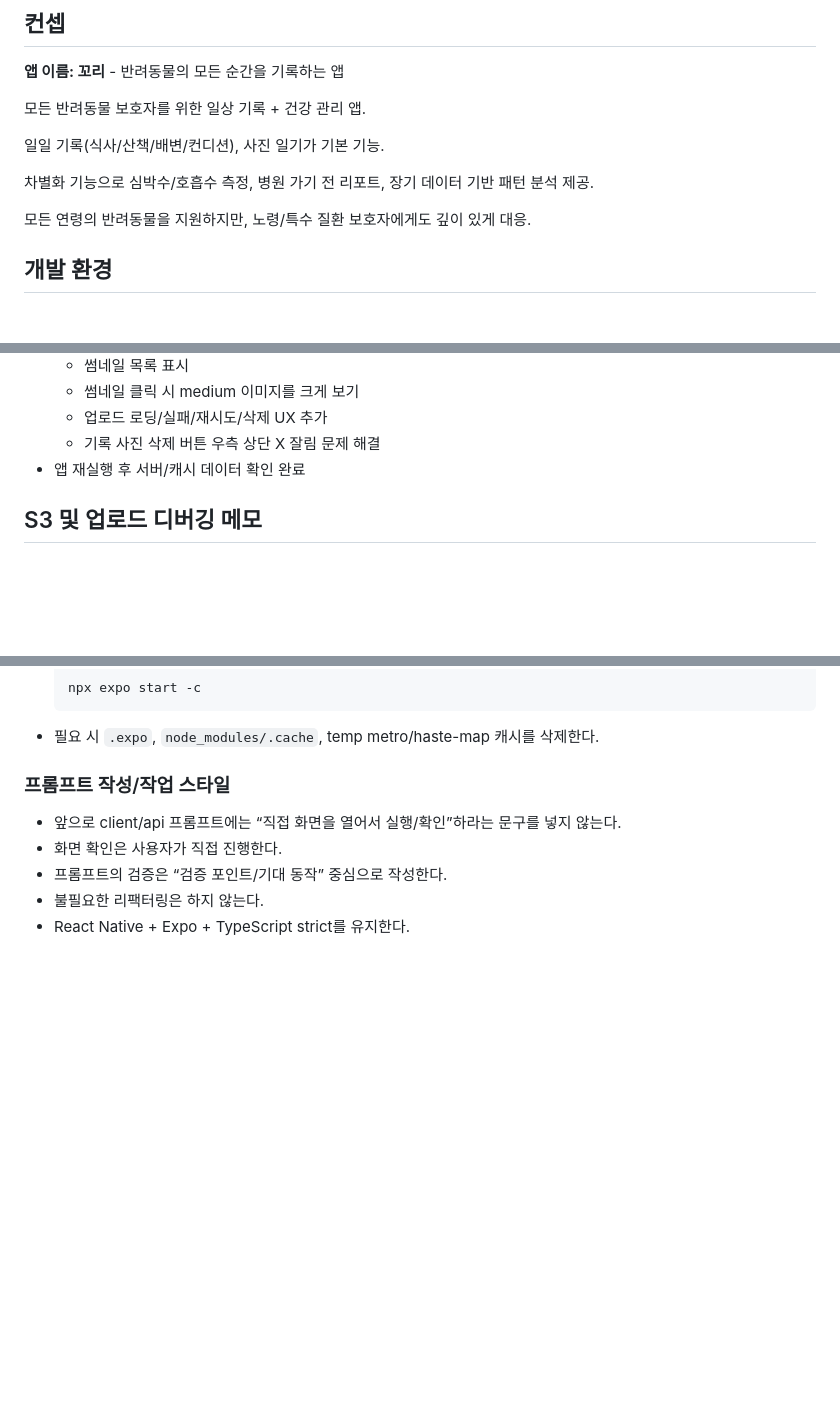
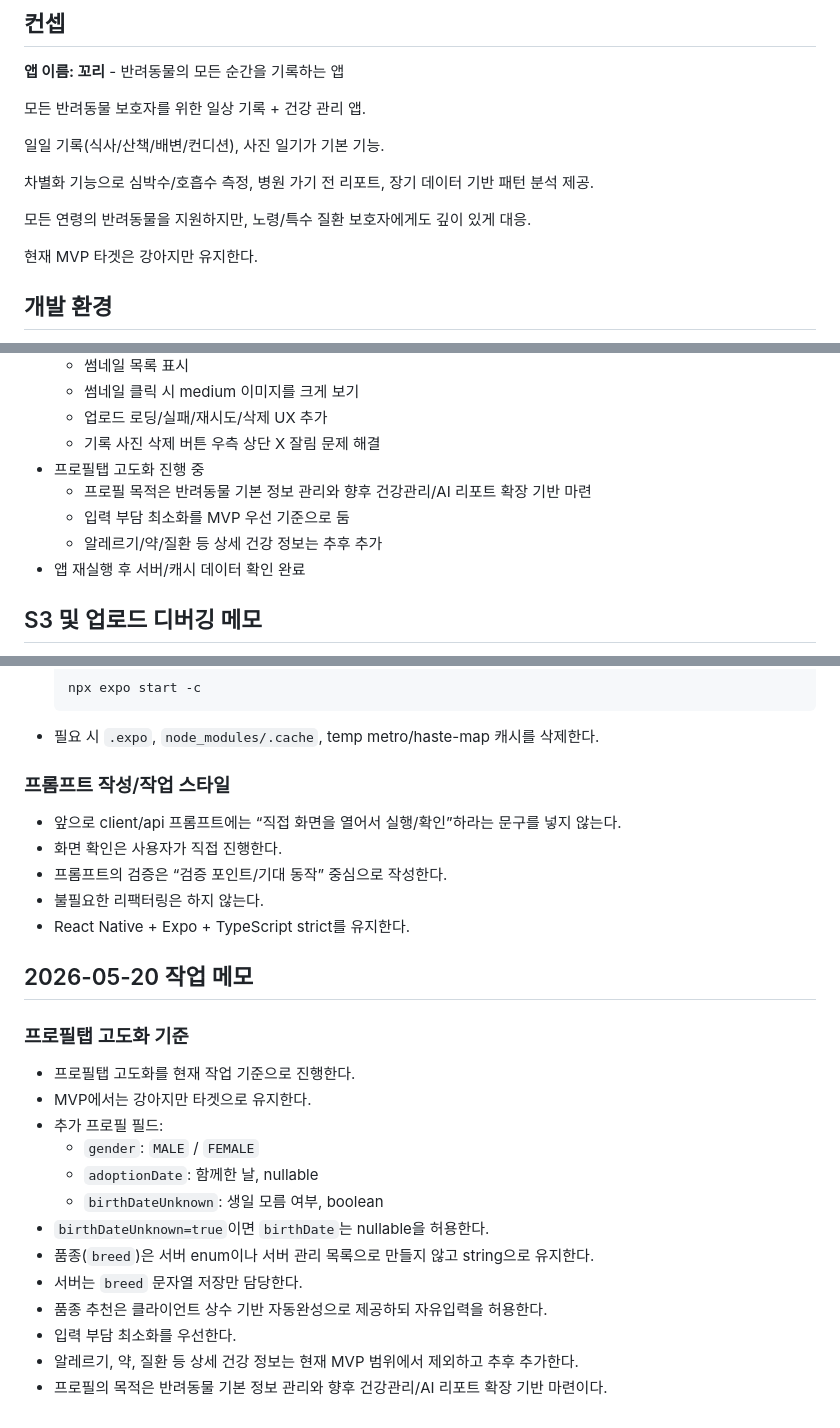
Before and after one commit to dayeongmaeng/kkori, a Markdown page: AGENTS.md, 3 parts joined by grey strips. GitHub-like rendering; blank space fills up the shorter version.

Commit message:
docs: 문서 갱신

```diff
--- a/AGENTS.md
+++ b/AGENTS.md
@@ -11,6 +11,8 @@
 차별화 기능으로 심박수/호흡수 측정, 병원 가기 전 리포트, 장기 데이터 기반 패턴 분석 제공.
 
 모든 연령의 반려동물을 지원하지만, 노령/특수 질환 보호자에게도 깊이 있게 대응.
+
+현재 MVP 타겟은 강아지만 유지한다.
 
 ## 개발 환경
 
@@ -157,6 +159,10 @@ API 코드 위치: `lib/api/` (client.ts, types.ts, device.ts, caregiver.ts, pet
   - 썸네일 클릭 시 medium 이미지를 크게 보기
   - 업로드 로딩/실패/재시도/삭제 UX 추가
   - 기록 사진 삭제 버튼 우측 상단 X 잘림 문제 해결
+- 프로필탭 고도화 진행 중
+  - 프로필 목적은 반려동물 기본 정보 관리와 향후 건강관리/AI 리포트 확장 기반 마련
+  - 입력 부담 최소화를 MVP 우선 기준으로 둠
+  - 알레르기/약/질환 등 상세 건강 정보는 추후 추가
 - 앱 재실행 후 서버/캐시 데이터 확인 완료
 
 ## S3 및 업로드 디버깅 메모
@@ -252,3 +259,21 @@ API 코드 위치: `lib/api/` (client.ts, types.ts, device.ts, caregiver.ts, pet
 - 프롬프트의 검증은 “검증 포인트/기대 동작” 중심으로 작성한다.
 - 불필요한 리팩터링은 하지 않는다.
 - React Native + Expo + TypeScript strict를 유지한다.
+
+## 2026-05-20 작업 메모
+
+### 프로필탭 고도화 기준
+
+- 프로필탭 고도화를 현재 작업 기준으로 진행한다.
+- MVP에서는 강아지만 타겟으로 유지한다.
+- 추가 프로필 필드:
+  - `gender`: `MALE` / `FEMALE`
+  - `adoptionDate`: 함께한 날, nullable
+  - `birthDateUnknown`: 생일 모름 여부, boolean
+- `birthDateUnknown=true`이면 `birthDate`는 nullable을 허용한다.
+- 품종(`breed`)은 서버 enum이나 서버 관리 목록으로 만들지 않고 string으로 유지한다.
+- 서버는 `breed` 문자열 저장만 담당한다.
+- 품종 추천은 클라이언트 상수 기반 자동완성으로 제공하되 자유입력을 허용한다.
+- 입력 부담 최소화를 우선한다.
+- 알레르기, 약, 질환 등 상세 건강 정보는 현재 MVP 범위에서 제외하고 추후 추가한다.
+- 프로필의 목적은 반려동물 기본 정보 관리와 향후 건강관리/AI 리포트 확장 기반 마련이다.
```
Also changed, not shown: other parts of AGENTS.md (+1 -0 lines).
